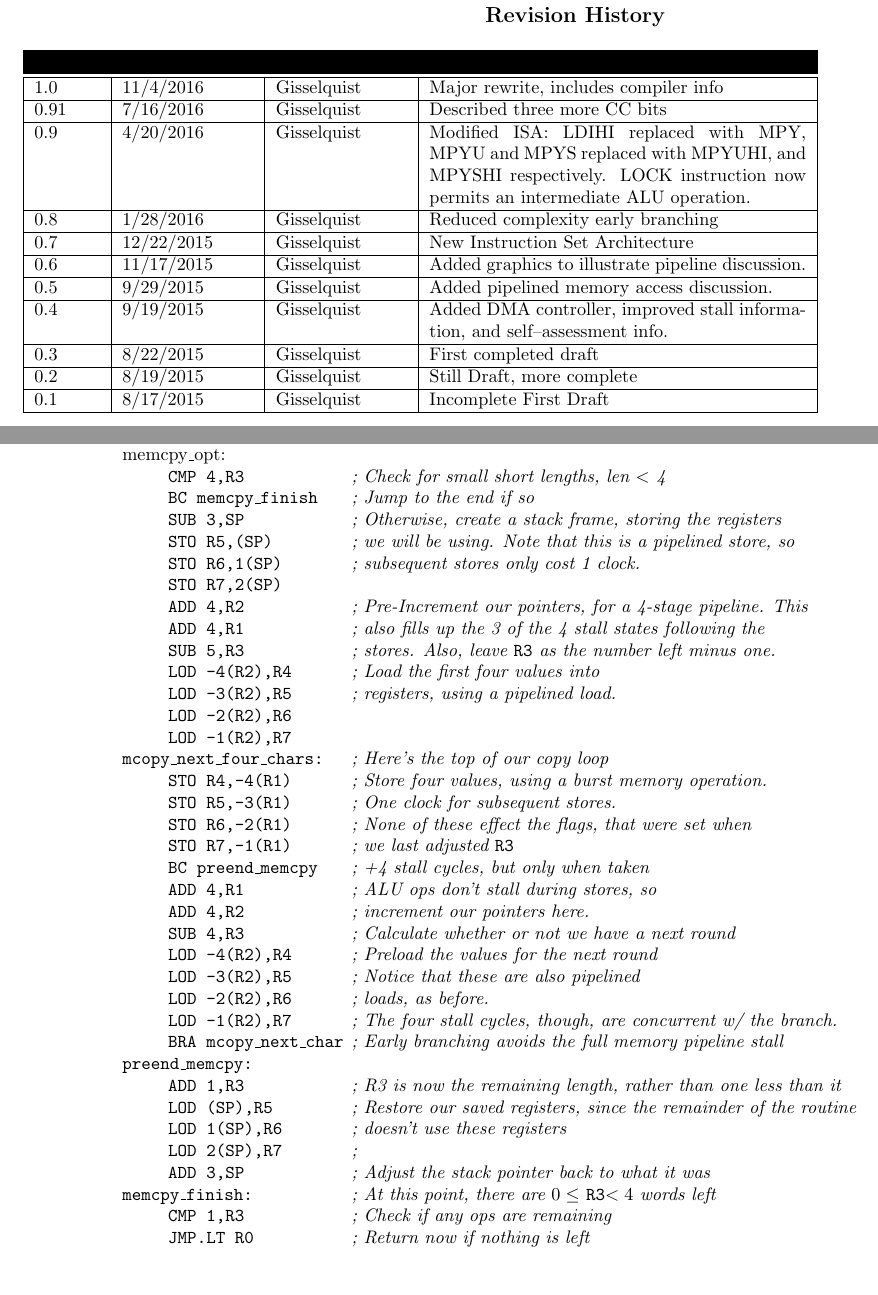
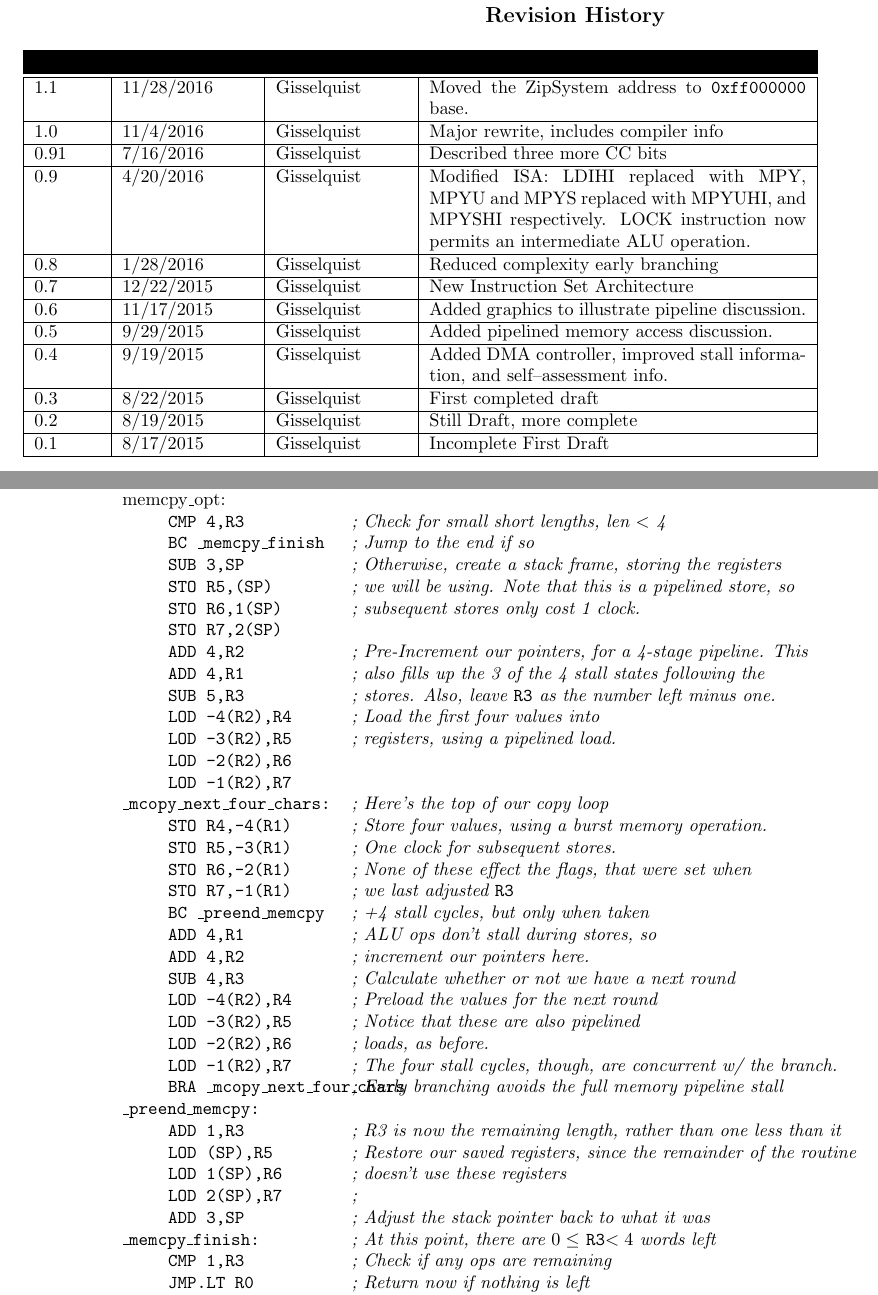
Before and after one commit to ZipCPU/zipcpu, a LaTeX thesis (doc/src/spec.tex): two parts of pages 3 and 59 of 86, joined at a grey line, cut so that both start at the same text, the shorter picture padded with empty space. Compiled offline with pdfLaTeX.

Commit message:
Moved the ZipSystem base address

```diff
--- a/doc/src/spec.tex
+++ b/doc/src/spec.tex
@@ -86,8 +86,8 @@
 \project{ZipCPU}
 \title{Specification}
 \author{Dan Gisselquist, Ph.D.}
-\email{dgisselq (at) opencores.org}
-\revision{Rev.~1.0}
+\email{dgisselq (at) ieee.org}
+\revision{Rev.~1.1}
 \definecolor{webred}{rgb}{0.5,0,0}
 \definecolor{webgreen}{rgb}{0,0.4,0}
 \hypersetup{
@@ -122,6 +122,7 @@ with this program.  If not, see \hbox{$<$http://www.gnu.org/licenses/$>$} for
 a copy.
 \end{license}
 \begin{revisionhistory}
+1.1 & 11/28/2016 & Gisselquist & Moved the ZipSystem address to {\tt 0xff000000} base.\\\hline
 1.0 & 11/4/2016 & Gisselquist & Major rewrite,
 			includes compiler info\\\hline
 0.91& 7/16/2016 & Gisselquist & Described three more CC bits\\\hline
@@ -2750,12 +2751,12 @@ memcpy\_opt: \\
 \>	{\tt LOD -3(R2),R5}	\> {\em ; registers, using a pipelined load.}\\
 \>	{\tt LOD -2(R2),R6}\\
 \>	{\tt LOD -1(R2),R7}\\
-{\tt mcopy\_next\_four\_chars:} \>\> {\em ; Here's the top of our copy loop}\\
+{\tt \_mcopy\_next\_four\_chars:} \>\> {\em ; Here's the top of our copy loop}\\
 \>	{\tt STO  R4,-4(R1)}	\> {\em ; Store four values, using a burst memory operation.}\\
 \>	{\tt STO  R5,-3(R1)}	\> {\em ; One clock for subsequent stores.}\\
 \>	{\tt STO  R6,-2(R1)}	\> {\em ; None of these effect the flags, that were set when}\\
 \>	{\tt STO  R7,-1(R1)}	\> {\em ; we last adjusted {\tt R3}}\\
-\>	{\tt BC  preend\_memcpy} \> {\em ; +4 stall cycles, but only when taken}\\
+\>	{\tt BC  \_preend\_memcpy} \> {\em ; +4 stall cycles, but only when taken}\\
 \>	{\tt ADD  4,R1}	\> {\em ; ALU ops don't stall during stores, so}\\
 \>	{\tt ADD  4,R2}	\> {\em ; increment our pointers here.} \\
 \>	{\tt SUB  4,R3} \> {\em ; Calculate whether or not we have a next round}\\
@@ -2763,14 +2764,14 @@ memcpy\_opt: \\
 \>	{\tt LOD  -3(R2),R5}\>	{\em ; Notice that these are also pipelined}\\
 \>	{\tt LOD  -2(R2),R6}\>	{\em ; loads, as before.}\\
 \>	{\tt LOD  -1(R2),R7}\>  {\em ; The four stall cycles, though, are concurrent w/ the branch.}\\
-\>	{\tt BRA  mcopy\_next\_char} \> {\em ; Early branching avoids the full memory pipeline stall} \\
-{\tt preend\_memcpy:}\\
+\>	{\tt BRA  \_mcopy\_next\_four\_chars} \> {\em ; Early branching avoids the full memory pipeline stall} \\
+{\tt \_preend\_memcpy:}\\
 \>	{\tt ADD  1,R3}	\>{\em ; R3 is now the remaining length, rather than one less than it}\\
 \>	{\tt LOD (SP),R5}  \> {\em ; Restore our saved registers, since the remainder of the routine}\\
 \>	{\tt LOD 1(SP),R6} \> {\em ; doesn't use these registers}\\
 \>	{\tt LOD 2(SP),R7} \> {\em ;}\\
 \>	{\tt ADD 3,SP}	\>{\em ; Adjust the stack pointer back to what it was}\\
-{\tt memcpy\_finish:}\>\>{\em ; At this point, there are $0\leq$ {\tt R3}$<4$ words left}\\
+{\tt \_memcpy\_finish:}\>\>{\em ; At this point, there are $0\leq$ {\tt R3}$<4$ words left}\\
 \>	{\tt CMP 1,R3} \> {\em ; Check if any ops are remaining }\\
 \>	{\tt JMP.LT R0} \> {\em ; Return now if nothing is left}\\
 \>	{\tt LOD (R1),R4} \> {\em ; Load and store the first item}\\
```
Also changed, not shown: doc/spec.pdf, doc/src/spec.tex (10 more changed lines).
